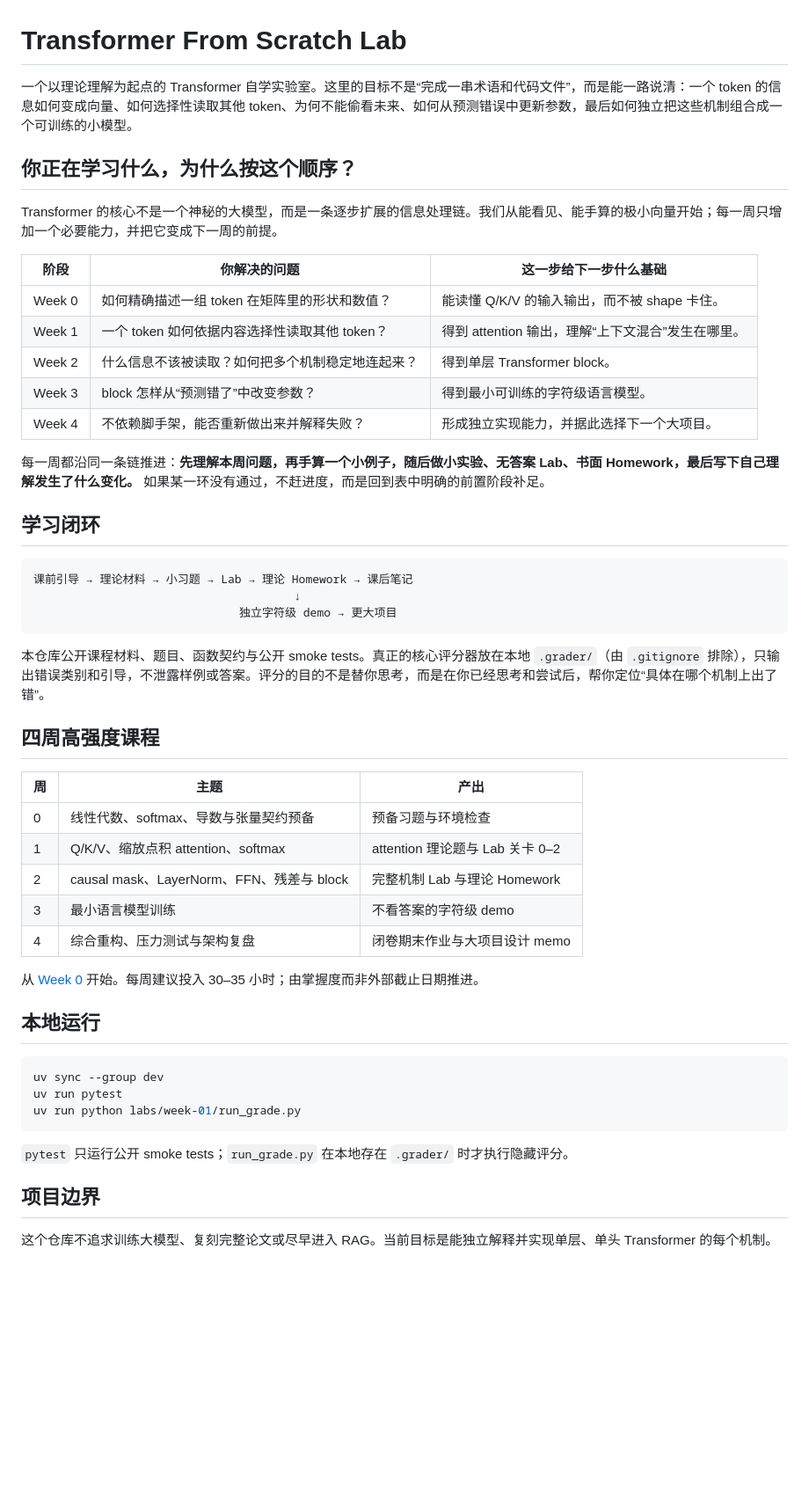
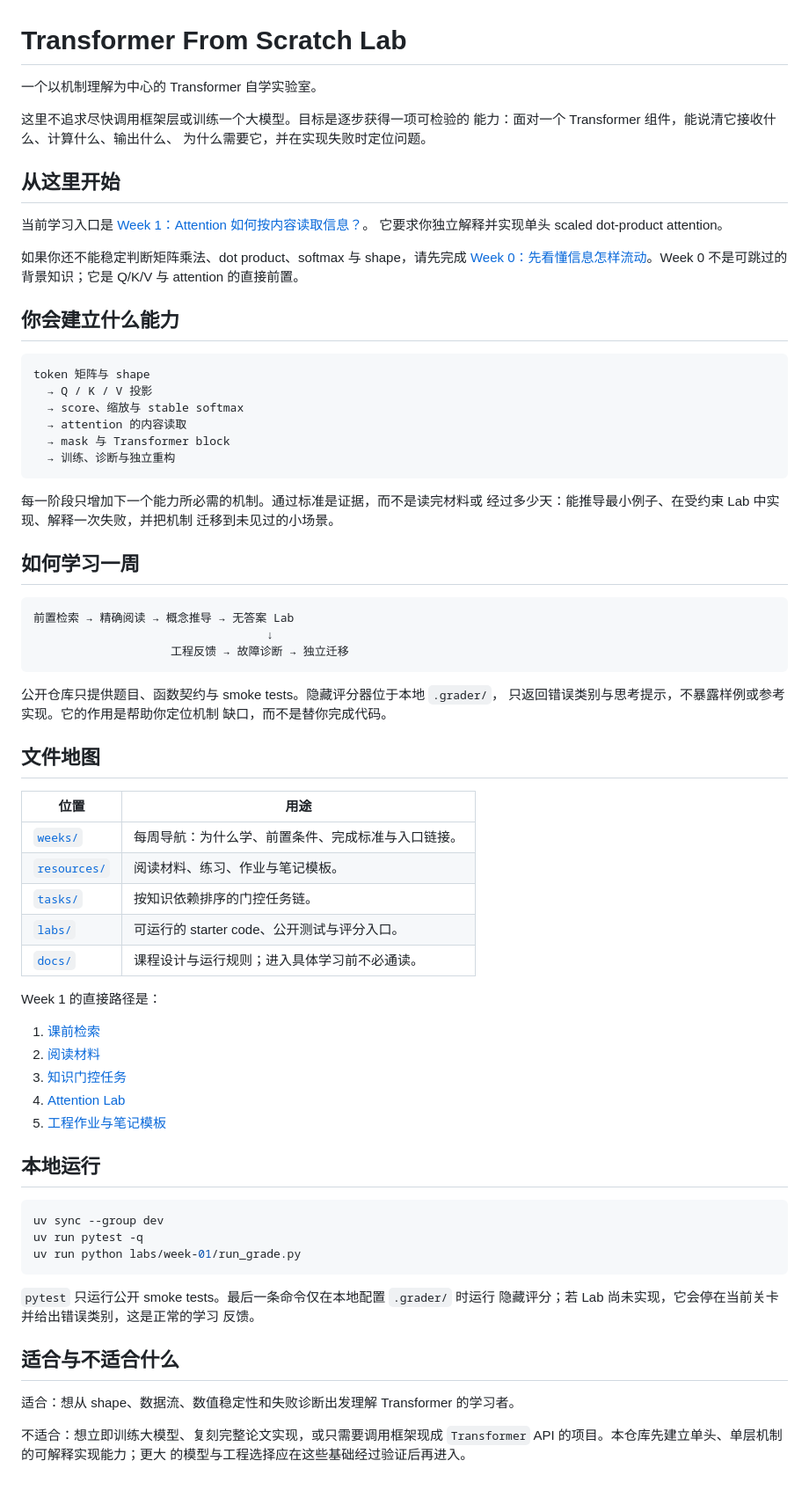
Before and after one commit to justlearner010/transformer-from-scratch-lab, a Markdown page: README.md, the part around the change. Shown at 88% size. Rendered like a GitHub page; blank space fills up the shorter version.

Commit message:
docs: rewrite repository learning entry

````diff
--- a/README.md
+++ b/README.md
@@ -1,53 +1,81 @@
 # Transformer From Scratch Lab
 
-一个以理论理解为起点的 Transformer 自学实验室。这里的目标不是“完成一串术语和代码文件”，而是能一路说清：一个 token 的信息如何变成向量、如何选择性读取其他 token、为何不能偷看未来、如何从预测错误中更新参数，最后如何独立把这些机制组合成一个可训练的小模型。
+一个以机制理解为中心的 Transformer 自学实验室。
 
-## 你正在学习什么，为什么按这个顺序？
+这里不追求尽快调用框架层或训练一个大模型。目标是逐步获得一项可检验的
+能力：面对一个 Transformer 组件，能说清它接收什么、计算什么、输出什么、
+为什么需要它，并在实现失败时定位问题。
 
-Transformer 的核心不是一个神秘的大模型，而是一条逐步扩展的信息处理链。我们从能看见、能手算的极小向量开始；每一周只增加一个必要能力，并把它变成下一周的前提。
+## 从这里开始
 
-| 阶段 | 你解决的问题 | 这一步给下一步什么基础 |
-| --- | --- | --- |
-| Week 0 | 如何精确描述一组 token 在矩阵里的形状和数值？ | 能读懂 Q/K/V 的输入输出，而不被 shape 卡住。 |
-| Week 1 | 一个 token 如何依据内容选择性读取其他 token？ | 得到 attention 输出，理解“上下文混合”发生在哪里。 |
-| Week 2 | 什么信息不该被读取？如何把多个机制稳定地连起来？ | 得到单层 Transformer block。 |
-| Week 3 | block 怎样从“预测错了”中改变参数？ | 得到最小可训练的字符级语言模型。 |
-| Week 4 | 不依赖脚手架，能否重新做出来并解释失败？ | 形成独立实现能力，并据此选择下一个大项目。 |
+当前学习入口是 [Week 1：Attention 如何按内容读取信息？](weeks/week-01/README.md)。
+它要求你独立解释并实现单头 scaled dot-product attention。
 
-每一周都沿同一条链推进：**先理解本周问题，再手算一个小例子，随后做小实验、无答案 Lab、书面 Homework，最后写下自己理解发生了什么变化。** 如果某一环没有通过，不赶进度，而是回到表中明确的前置阶段补足。
+如果你还不能稳定判断矩阵乘法、dot product、softmax 与 shape，请先完成
+[Week 0：先看懂信息怎样流动](weeks/week-00/README.md)。Week 0 不是可跳过的
+背景知识；它是 Q/K/V 与 attention 的直接前置。
 
-## 学习闭环
+## 你会建立什么能力
 
 ```text
-课前引导 → 理论材料 → 小习题 → Lab → 理论 Homework → 课后笔记
-                                      ↓
-                              独立字符级 demo → 更大项目
+token 矩阵与 shape
+  → Q / K / V 投影
+  → score、缩放与 stable softmax
+  → attention 的内容读取
+  → mask 与 Transformer block
+  → 训练、诊断与独立重构
 ```
 
-本仓库公开课程材料、题目、函数契约与公开 smoke tests。真正的核心评分器放在本地 `.grader/`（由 `.gitignore` 排除），只输出错误类别和引导，不泄露样例或答案。评分的目的不是替你思考，而是在你已经思考和尝试后，帮你定位“具体在哪个机制上出了错”。
+每一阶段只增加下一个能力所必需的机制。通过标准是证据，而不是读完材料或
+经过多少天：能推导最小例子、在受约束 Lab 中实现、解释一次失败，并把机制
+迁移到未见过的小场景。
 
-## 四周高强度课程
+## 如何学习一周
 
-| 周 | 主题 | 产出 |
-| --- | --- | --- |
-| 0 | 线性代数、softmax、导数与张量契约预备 | 预备习题与环境检查 |
-| 1 | Q/K/V、缩放点积 attention、softmax | attention 理论题与 Lab 关卡 0–2 |
-| 2 | causal mask、LayerNorm、FFN、残差与 block | 完整机制 Lab 与理论 Homework |
-| 3 | 最小语言模型训练 | 不看答案的字符级 demo |
-| 4 | 综合重构、压力测试与架构复盘 | 闭卷期末作业与大项目设计 memo |
+```text
+前置检索 → 精确阅读 → 概念推导 → 无答案 Lab
+                                  ↓
+                    工程反馈 → 故障诊断 → 独立迁移
+```
 
-从 [Week 0](weeks/week-00/README.md) 开始。每周建议投入 30–35 小时；由掌握度而非外部截止日期推进。
+公开仓库只提供题目、函数契约与 smoke tests。隐藏评分器位于本地 `.grader/`，
+只返回错误类别与思考提示，不暴露样例或参考实现。它的作用是帮助你定位机制
+缺口，而不是替你完成代码。
+
+## 文件地图
+
+| 位置 | 用途 |
+| --- | --- |
+| [`weeks/`](weeks/) | 每周导航：为什么学、前置条件、完成标准与入口链接。 |
+| [`resources/`](resources/) | 阅读材料、练习、作业与笔记模板。 |
+| [`tasks/`](tasks/) | 按知识依赖排序的门控任务链。 |
+| [`labs/`](labs/) | 可运行的 starter code、公开测试与评分入口。 |
+| [`docs/`](docs/) | 课程设计与运行规则；进入具体学习前不必通读。 |
+
+Week 1 的直接路径是：
+
+1. [课前检索](resources/week-01/pre-class.md)
+2. [阅读材料](resources/week-01/materials.md)
+3. [知识门控任务](tasks/week-01.md)
+4. [Attention Lab](labs/week-01/README.md)
+5. [工程作业与笔记模板](resources/week-01/homework.md)
 
 ## 本地运行
 
 ```bash
 uv sync --group dev
-uv run pytest
+uv run pytest -q
 uv run python labs/week-01/run_grade.py
 ```
 
-`pytest` 只运行公开 smoke tests；`run_grade.py` 在本地存在 `.grader/` 时才执行隐藏评分。
+`pytest` 只运行公开 smoke tests。最后一条命令仅在本地配置 `.grader/` 时运行
+隐藏评分；若 Lab 尚未实现，它会停在当前关卡并给出错误类别，这是正常的学习
+反馈。
 
-## 项目边界
+## 适合与不适合什么
 
-这个仓库不追求训练大模型、复刻完整论文或尽早进入 RAG。当前目标是能独立解释并实现单层、单头 Transformer 的每个机制。
+适合：想从 shape、数据流、数值稳定性和失败诊断出发理解 Transformer 的学习者。
+
+不适合：想立即训练大模型、复刻完整论文实现，或只需要调用框架现成
+`Transformer` API 的项目。本仓库先建立单头、单层机制的可解释实现能力；更大
+的模型与工程选择应在这些基础经过验证后再进入。
````
Also changed, not shown: 1 other file.
